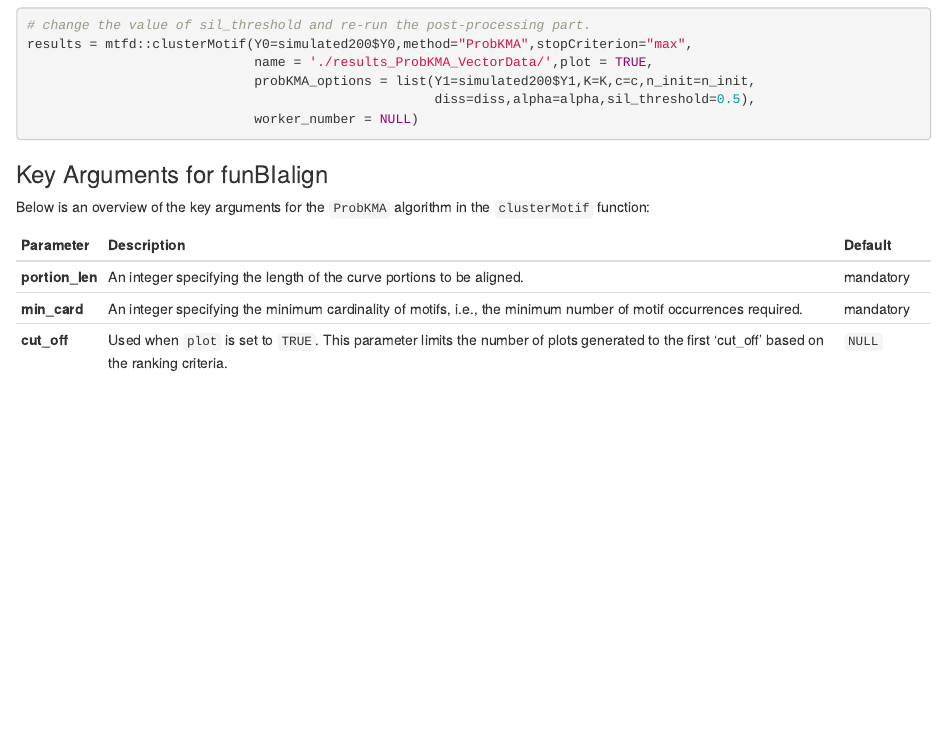
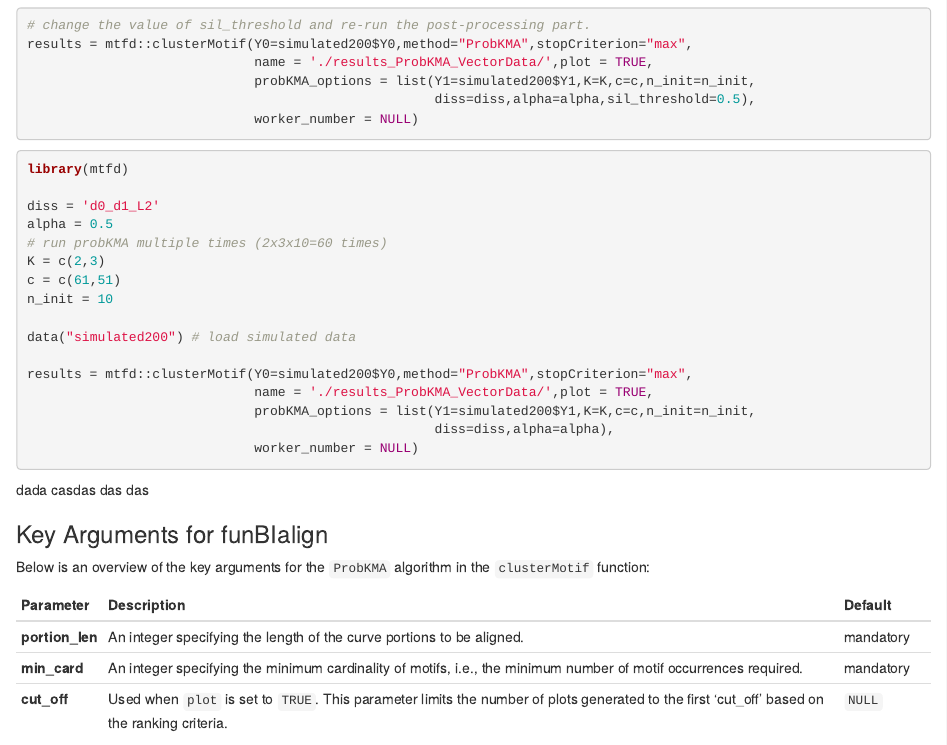
Before and after one commit to NiccoloF/motifDiscovery, an R Markdown document (mtfd/vignettes/mtfd_vignette.Rmd): the page in a window 1100 px wide, from 2690 px down. Rendered offline with R 4.5, knitr and Pandoc, with nearby package versions; some code elsewhere in the file could not run offline; common packages that the code uses without loading them are loaded.

Commit message:
Useless commit

````diff
--- a/mtfd/vignettes/mtfd_vignette.Rmd
+++ b/mtfd/vignettes/mtfd_vignette.Rmd
@@ -125,6 +125,30 @@ results = mtfd::clusterMotif(Y0=simulated200$Y0,method="ProbKMA",stopCriterion="
                              worker_number = NULL)
 ```
 
+
+```{r example with initial motifs,eval = FALSE}
+library(mtfd)
+
+diss = 'd0_d1_L2'
+alpha = 0.5
+# run probKMA multiple times (2x3x10=60 times)
+K = c(2,3)
+c = c(61,51)
+n_init = 10
+
+data("simulated200") # load simulated data
+
+results = mtfd::clusterMotif(Y0=simulated200$Y0,method="ProbKMA",stopCriterion="max",
+                             name = './results_ProbKMA_VectorData/',plot = TRUE,
+                             probKMA_options = list(Y1=simulated200$Y1,K=K,c=c,n_init=n_init,
+                                                    diss=diss,alpha=alpha),
+                             worker_number = NULL)
+```
+
+dada
+casdas
+das
+das
 
 ### Key Arguments for funBIalign
 Below is an overview of the key arguments for the `ProbKMA` algorithm in the `clusterMotif` function:
````
Also changed, not shown: mtfd/R/probKMA_plot.R (+2 -0 lines).
